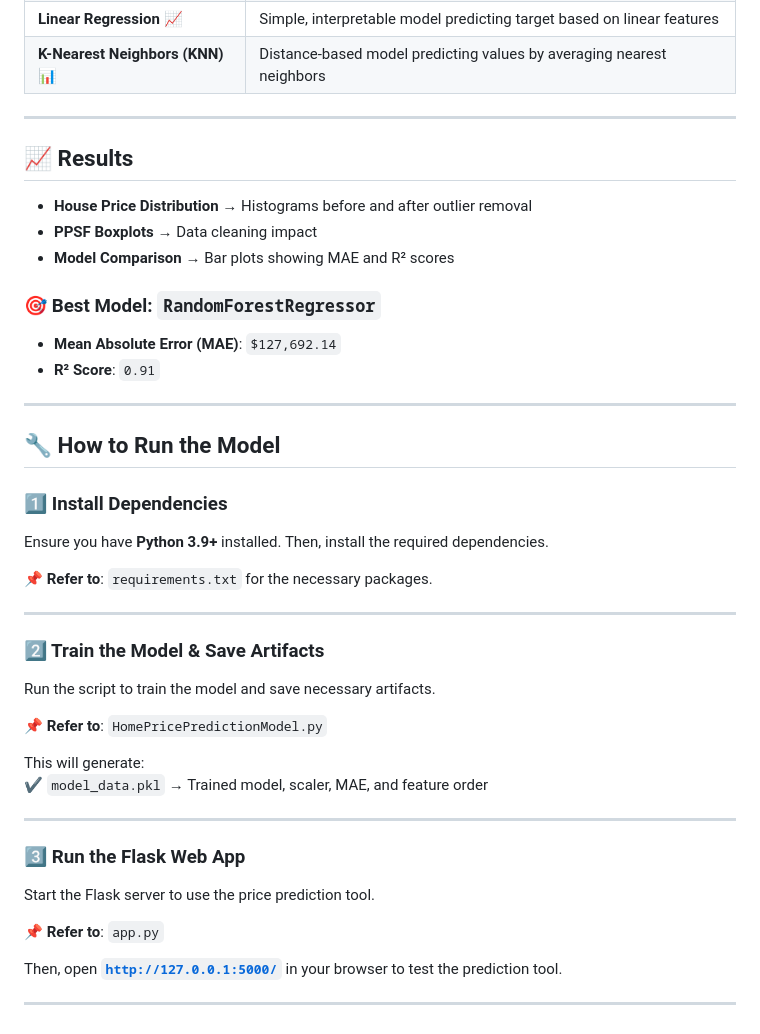
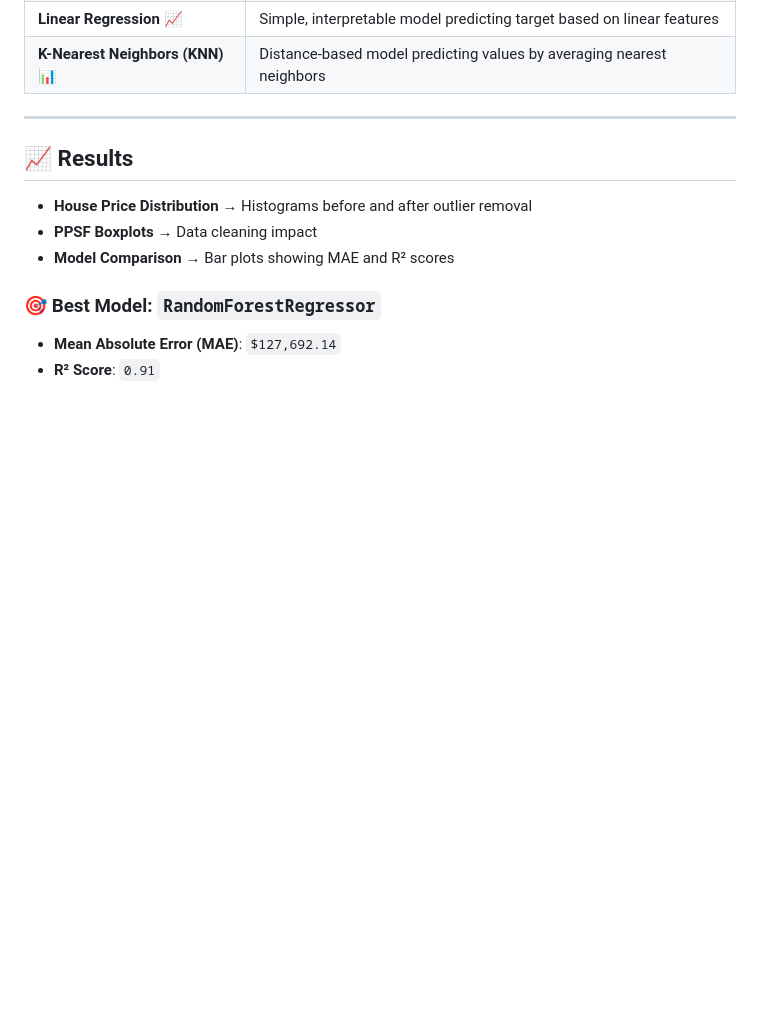
Before and after one commit to patelkrina100/Home-Price-Prediction-Model, a Markdown page: README.md, the part around the change. Rendered like a GitHub page; blank space fills up the shorter version.

```diff
--- a/README.md
+++ b/README.md
@@ -91,33 +91,3 @@ This project enhances traditional **comparative market analysis (CMA)** by lever
 ### 🎯 **Best Model:** `RandomForestRegressor`
 - **Mean Absolute Error (MAE)**: `$127,692.14`
 - **R² Score**: `0.91`
-
----
-
-## 🔧 How to Run the Model
-
-### **1️⃣ Install Dependencies**
-Ensure you have **Python 3.9+** installed. Then, install the required dependencies.
-
-📌 **Refer to**: `requirements.txt` for the necessary packages.
-
----
-
-### **2️⃣ Train the Model & Save Artifacts**
-Run the script to train the model and save necessary artifacts.
-
-📌 **Refer to**: `HomePricePredictionModel.py`
-
-This will generate:
-✔ `model_data.pkl` → Trained model, scaler, MAE, and feature order
-
----
-
-### **3️⃣ Run the Flask Web App**
-Start the Flask server to use the price prediction tool.
-
-📌 **Refer to**: `app.py`
-
-Then, open **[`http://127.0.0.1:5000/`](http://127.0.0.1:5000/)** in your browser to test the prediction tool.
-
----
```
